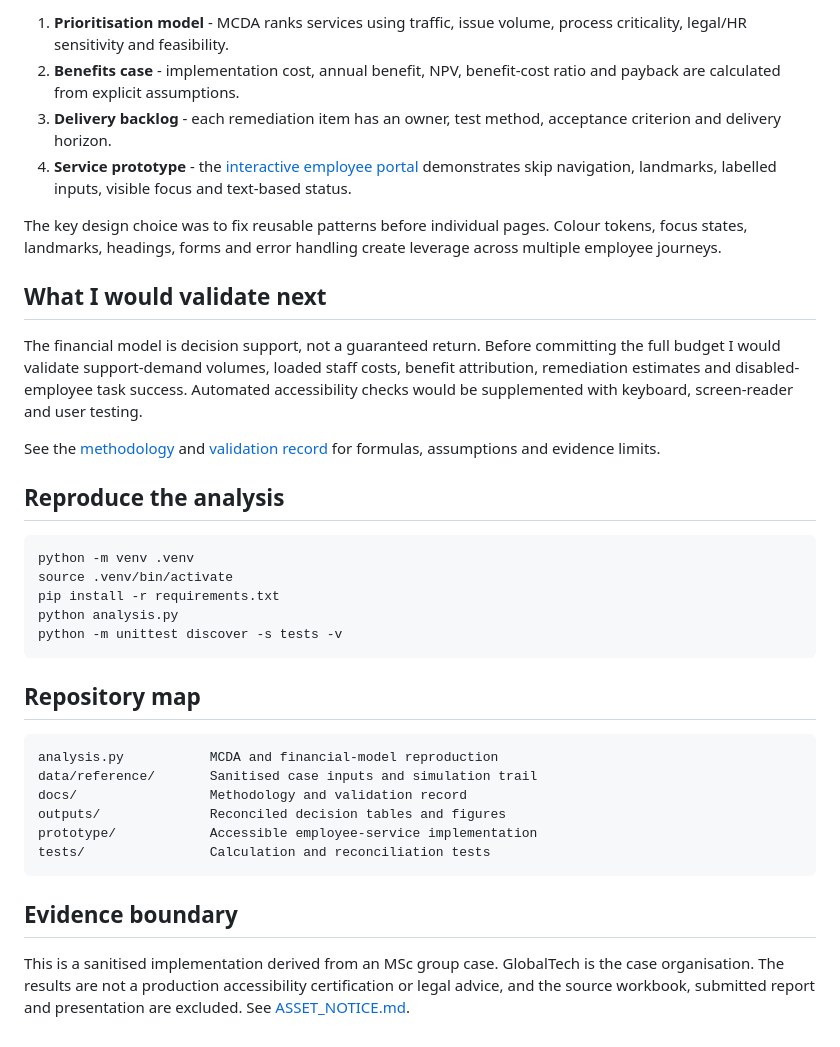
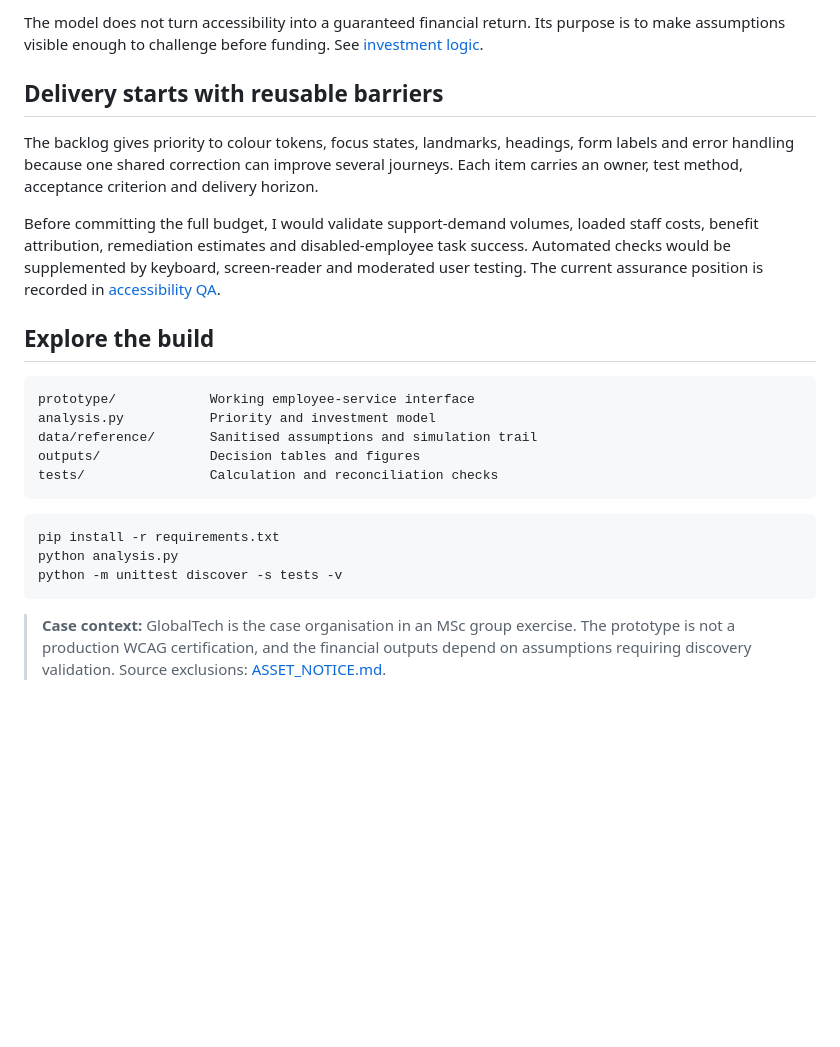
Before and after one commit to Vedant-Au/accessible-employee-services-business-case, a Markdown page: README.md, the part around one of its changes. Drawn GitHub-style; blank space fills up the shorter version.

````diff
--- a/README.md
+++ b/README.md
@@ -33,38 +34,26 @@ This implementation connects four artefacts that are often produced separately:
 
-1. **Prioritisation model** - MCDA ranks services using traffic, issue volume, process criticality, legal/HR sensitivity and feasibility.
-2. **Benefits case** - implementation cost, annual benefit, NPV, benefit-cost ratio and payback are calculated from explicit assumptions.
-3. **Delivery backlog** - each remediation item has an owner, test method, acceptance criterion and delivery horizon.
-4. **Service prototype** - the [interactive employee portal](https://vedant-au.github.io/accessible-employee-services-business-case/) demonstrates skip navigation, landmarks, labelled inputs, visible focus and text-based status.
+The model does not turn accessibility into a guaranteed financial return. Its purpose is to make assumptions visible enough to challenge before funding. See [investment logic](docs/INVESTMENT_LOGIC.md).
 
-The key design choice was to fix reusable patterns before individual pages. Colour tokens, focus states, landmarks, headings, forms and error handling create leverage across multiple employee journeys.
+## Delivery starts with reusable barriers
 
-## What I would validate next
+The backlog gives priority to colour tokens, focus states, landmarks, headings, form labels and error handling because one shared correction can improve several journeys. Each item carries an owner, test method, acceptance criterion and delivery horizon.
 
-The financial model is decision support, not a guaranteed return. Before committing the full budget I would validate support-demand volumes, loaded staff costs, benefit attribution, remediation estimates and disabled-employee task success. Automated accessibility checks would be supplemented with keyboard, screen-reader and user testing.
+Before committing the full budget, I would validate support-demand volumes, loaded staff costs, benefit attribution, remediation estimates and disabled-employee task success. Automated checks would be supplemented by keyboard, screen-reader and moderated user testing. The current assurance position is recorded in [accessibility QA](docs/ACCESSIBILITY_QA.md).
 
-See the [methodology](docs/METHODOLOGY.md) and [validation record](docs/VALIDATION.md) for formulas, assumptions and evidence limits.
+## Explore the build
 
-## Reproduce the analysis
+```text
+prototype/            Working employee-service interface
+analysis.py           Priority and investment model
+data/reference/       Sanitised assumptions and simulation trail
+outputs/              Decision tables and figures
+tests/                Calculation and reconciliation checks
+```
 
 ```bash
-python -m venv .venv
-source .venv/bin/activate
 pip install -r requirements.txt
 python analysis.py
 python -m unittest discover -s tests -v
 ```
 
-## Repository map
-
-```text
-analysis.py           MCDA and financial-model reproduction
-data/reference/       Sanitised case inputs and simulation trail
-docs/                 Methodology and validation record
-outputs/              Reconciled decision tables and figures
-prototype/            Accessible employee-service implementation
-tests/                Calculation and reconciliation tests
-```
-
-## Evidence boundary
-
-This is a sanitised implementation derived from an MSc group case. GlobalTech is the case organisation. The results are not a production accessibility certification or legal advice, and the source workbook, submitted report and presentation are excluded. See [ASSET_NOTICE.md](ASSET_NOTICE.md).
+> **Case context:** GlobalTech is the case organisation in an MSc group exercise. The prototype is not a production WCAG certification, and the financial outputs depend on assumptions requiring discovery validation. Source exclusions: [ASSET_NOTICE.md](ASSET_NOTICE.md).
````
Also changed, not shown: other parts of README.md (+21 -20 lines).
